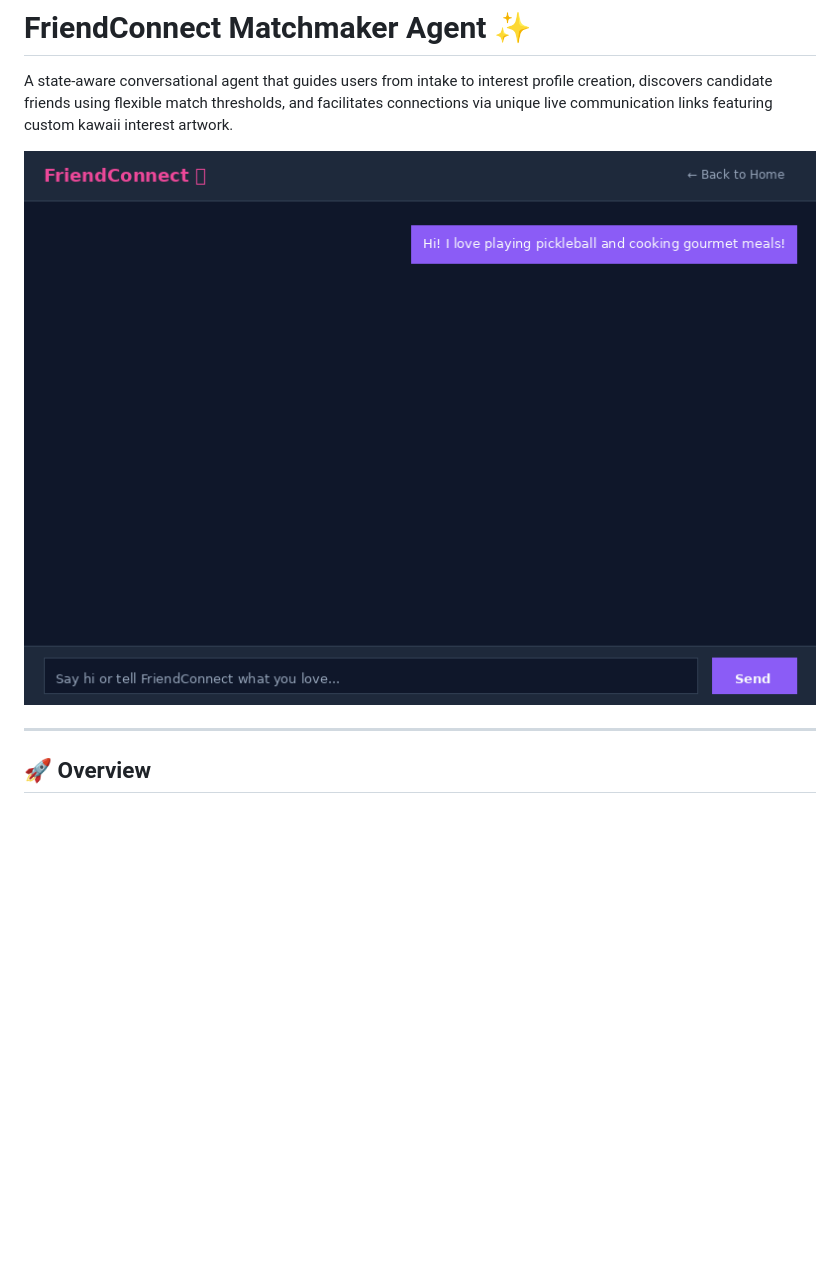
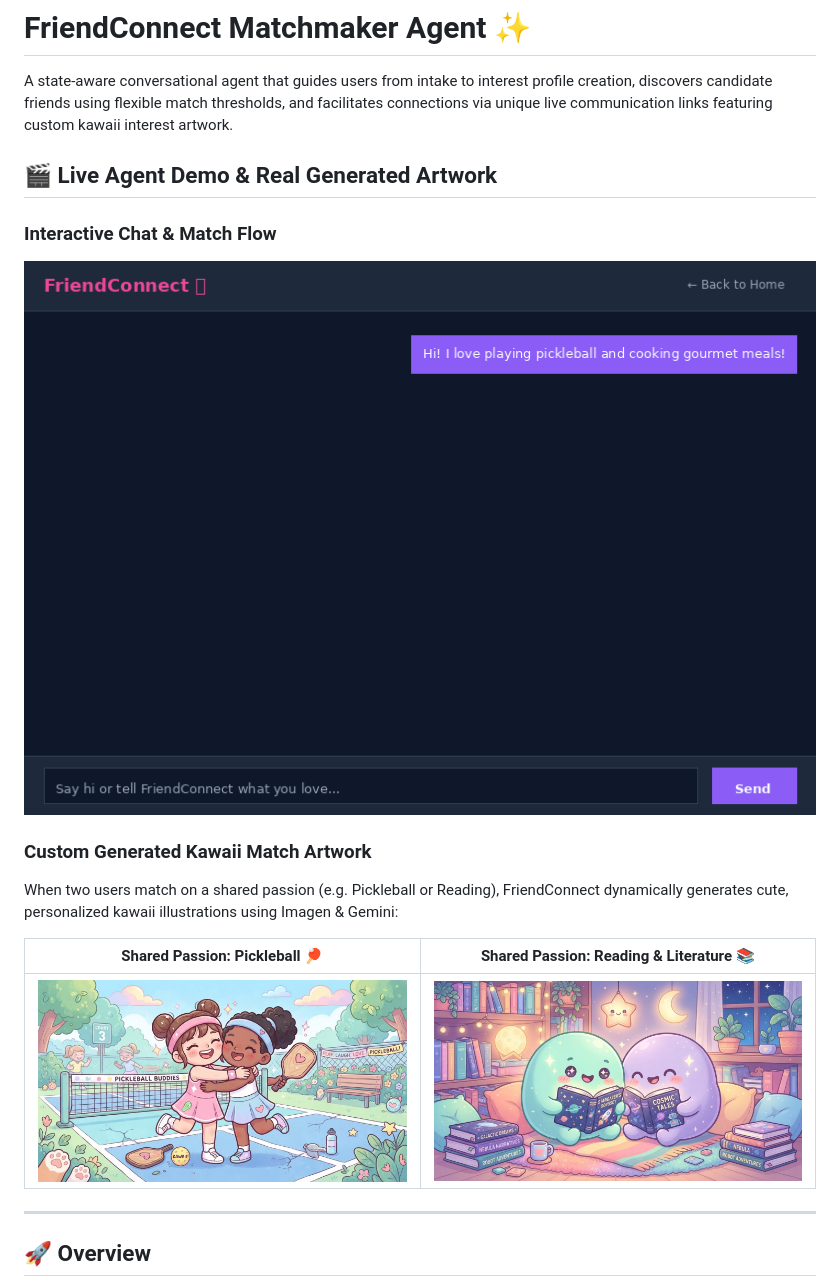
Before and after one commit to romanenko/buildwithgemini-friend-connect, a Markdown page: README.md, the part around the change. GitHub-like rendering; pictures changed too: assets/kawaii_sample.jpg (added), assets/kawaii_sample_reading.jpg (added); blank space fills up the shorter version.

Commit message:
Update README.md with live artwork showcase and demo GIF

```diff
--- a/README.md
+++ b/README.md
@@ -2,7 +2,17 @@
 
 A state-aware conversational agent that guides users from intake to interest profile creation, discovers candidate friends using flexible match thresholds, and facilitates connections via unique live communication links featuring custom kawaii interest artwork.
 
-![FriendConnect Agent Demo](./demo.gif)
+## 🎬 Live Agent Demo & Real Generated Artwork
+
+### Interactive Chat & Match Flow
+![FriendConnect Agent Demo](demo.gif)
+
+### Custom Generated Kawaii Match Artwork
+When two users match on a shared passion (e.g. Pickleball or Reading), FriendConnect dynamically generates cute, personalized kawaii illustrations using Imagen & Gemini:
+
+| Shared Passion: Pickleball 🏓 | Shared Passion: Reading & Literature 📚 |
+| :---: | :---: |
+| ![Kawaii Pickleball Match](./assets/kawaii_sample.jpg) | ![Kawaii Reading Match](./assets/kawaii_sample_reading.jpg) |
 
 ---
 
```
